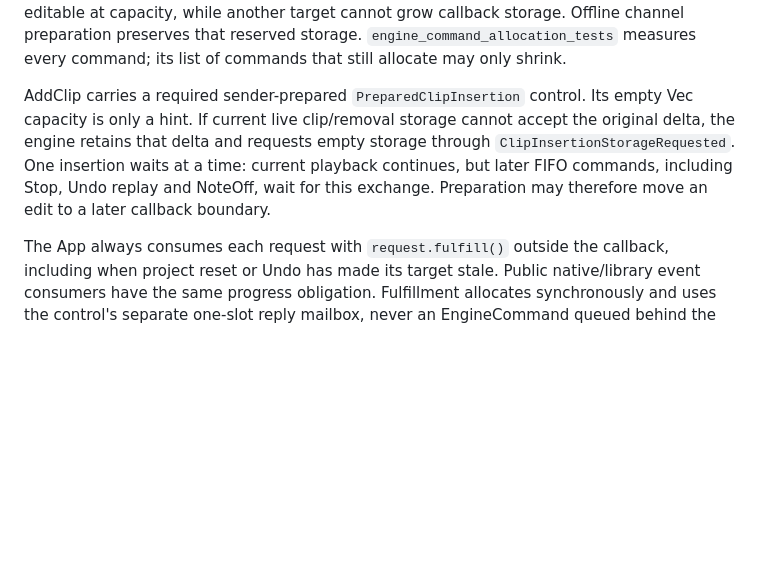
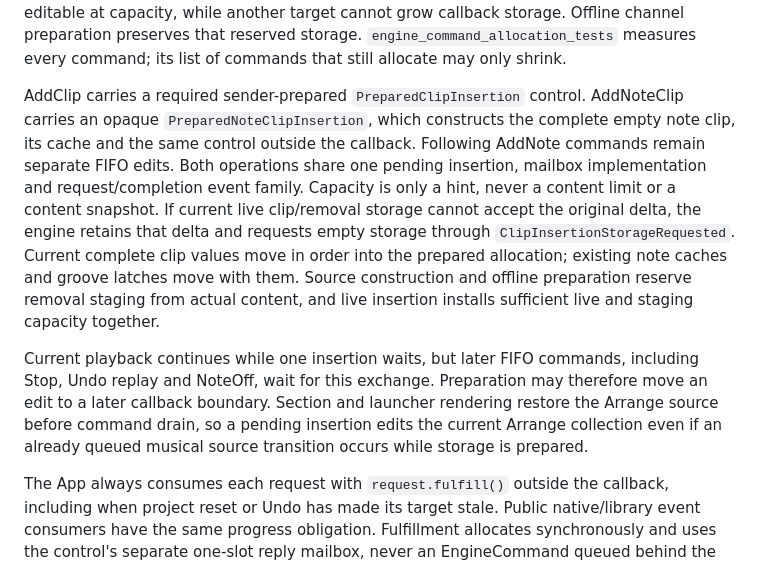
Before and after one commit to alexanderwanyoike/vibez, a Markdown page: docs/PATTERNS.md, the part around the change. Rendered like a GitHub page; blank space fills up the shorter version.

Commit message:
docs: record shared prepared audio and note insertion contract
(cherry picked from commit c4a375f6dacfdb69de790562f88dc6b723c7061e)
(cherry picked from commit 06263ac0f53a9901a347e94d72e6cb41feec3053)
(cherry picked from commit 9627bb782e7dc7203babf97b9d18f8300c0ae4e5)

```diff
--- a/docs/PATTERNS.md
+++ b/docs/PATTERNS.md
@@ -51,12 +51,25 @@ Offline channel preparation preserves that reserved storage.
 that still allocate may only shrink.
 
 AddClip carries a required sender-prepared `PreparedClipInsertion` control.
-Its empty Vec capacity is only a hint. If current live clip/removal storage
-cannot accept the original delta, the engine retains that delta and requests
-empty storage through `ClipInsertionStorageRequested`. One insertion waits at
-a time: current playback continues, but later FIFO commands, including Stop,
-Undo replay and NoteOff, wait for this exchange. Preparation may therefore
-move an edit to a later callback boundary.
+AddNoteClip carries an opaque `PreparedNoteClipInsertion`, which constructs the
+complete empty note clip, its cache and the same control outside the callback.
+Following AddNote commands remain separate FIFO edits. Both operations share
+one pending insertion, mailbox implementation and request/completion event
+family. Capacity is only a hint, never a content limit or a content snapshot.
+If current live clip/removal storage cannot accept the original delta, the
+engine retains that delta and requests empty storage through
+`ClipInsertionStorageRequested`. Current complete clip values move in order
+into the prepared allocation; existing note caches and groove latches move
+with them. Source construction and offline preparation reserve removal
+staging from actual content, and live insertion installs sufficient live and
+staging capacity together.
+
+Current playback continues while one insertion waits, but later FIFO commands,
+including Stop, Undo replay and NoteOff, wait for this exchange. Preparation
+may therefore move an edit to a later callback boundary. Section and launcher
+rendering restore the Arrange source before command drain, so a pending
+insertion edits the current Arrange collection even if an already queued
+musical source transition occurs while storage is prepared.
 
 The App always consumes each request with `request.fulfill()` outside the
 callback, including when project reset or Undo has made its target stale.
```
